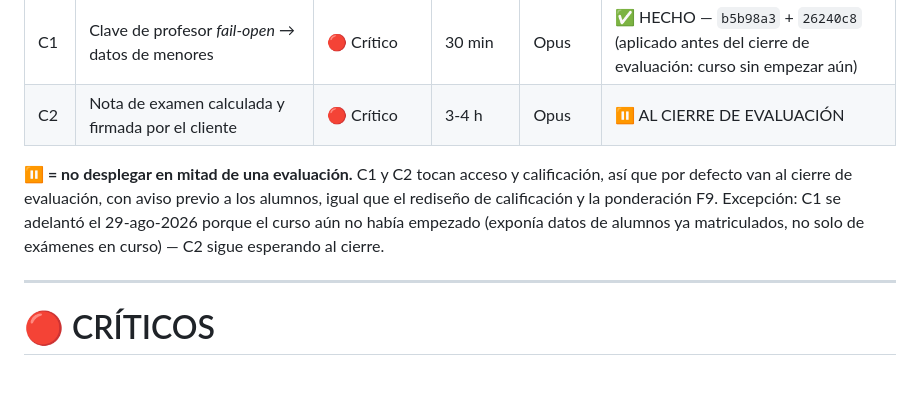
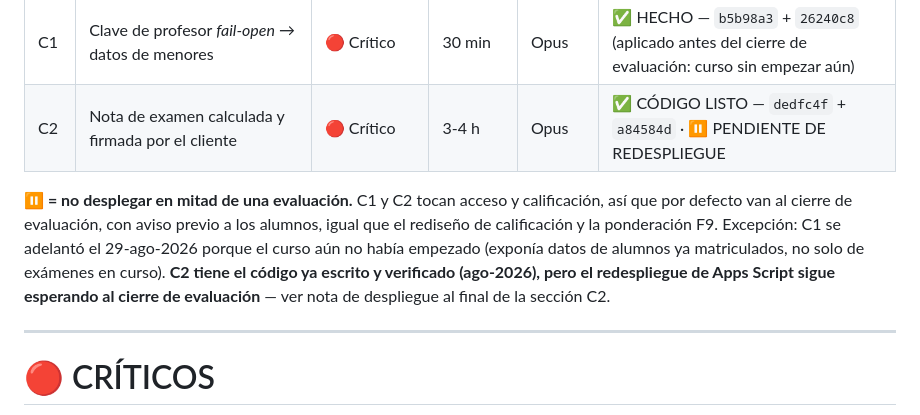
Before and after one commit to josele-duplex/Taller-de-sintaxis-compuestas-, a Markdown page: docs/Auditoria_Tecnica_2026-08.md, the part around one of its changes. Rendered like a GitHub page; blank space fills up the shorter version.

```diff
--- a/docs/Auditoria_Tecnica_2026-08.md
+++ b/docs/Auditoria_Tecnica_2026-08.md
@@ -41,13 +41,15 @@ commit, y haz `git push`.
 | A6 | Acoplamiento por `window.*` (timers, navegación) | 🟠 Advertencia | 2 h | Opus | ✅ HECHA |
 | A8 | Datos lingüísticos dentro de los módulos de UI | 🟠 Advertencia | 1 h | Opus | ✅ HECHA (solo cliente) |
 | C1 | Clave de profesor *fail-open* → datos de menores | 🔴 Crítico | 30 min | Opus | ✅ HECHO — `b5b98a3` + `26240c8` (aplicado antes del cierre de evaluación: curso sin empezar aún) |
-| C2 | Nota de examen calculada y firmada por el cliente | 🔴 Crítico | 3-4 h | Opus | ⏸ AL CIERRE DE EVALUACIÓN |
+| C2 | Nota de examen calculada y firmada por el cliente | 🔴 Crítico | 3-4 h | Opus | ✅ CÓDIGO LISTO — `dedfc4f` + `a84584d` · ⏸ PENDIENTE DE REDESPLIEGUE |
 
 **⏸ = no desplegar en mitad de una evaluación.** C1 y C2 tocan acceso y calificación,
 así que por defecto van al cierre de evaluación, con aviso previo a los alumnos, igual
 que el rediseño de calificación y la ponderación F9. Excepción: C1 se adelantó el
 29-ago-2026 porque el curso aún no había empezado (exponía datos de alumnos ya
-matriculados, no solo de exámenes en curso) — C2 sigue esperando al cierre.
+matriculados, no solo de exámenes en curso). **C2 tiene el código ya escrito y
+verificado (ago-2026), pero el redespliegue de Apps Script sigue esperando al cierre
+de evaluación** — ver nota de despliegue al final de la sección C2.
 
 ---
 
```
Also changed, not shown: other parts of docs/Auditoria_Tecnica_2026-08.md (+71 -40 lines).
